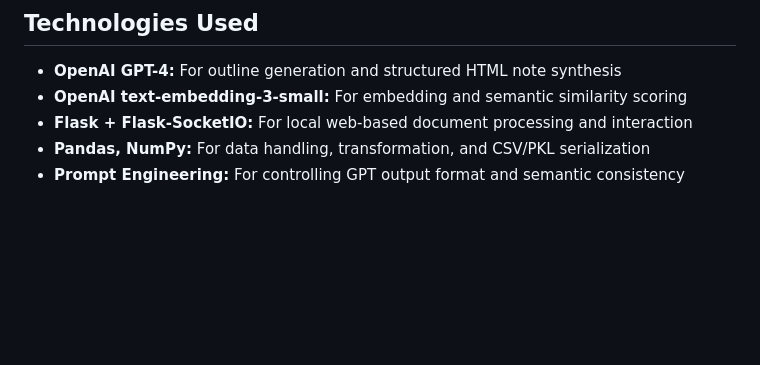
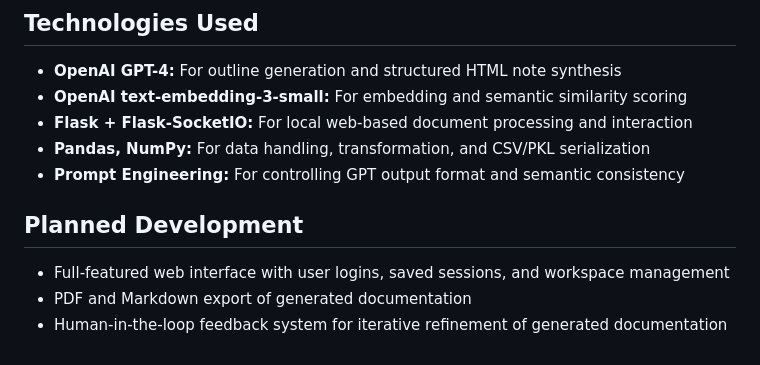
Before and after one commit to jleto6/parse-note, a Markdown page: README.md, the part around the change. Rendered like a GitHub page; blank space fills up the shorter version.

```diff
--- a/README.md
+++ b/README.md
@@ -70,3 +70,9 @@ A Flask server will start and open in your browser. Upload your raw content—th
 * **Flask + Flask-SocketIO:** For local web-based document processing and interaction
 * **Pandas, NumPy:** For data handling, transformation, and CSV/PKL serialization
 * **Prompt Engineering:** For controlling GPT output format and semantic consistency
+
+## Planned Development
+
+- Full-featured web interface with user logins, saved sessions, and workspace management
+- PDF and Markdown export of generated documentation
+- Human-in-the-loop feedback system for iterative refinement of generated documentation
```
